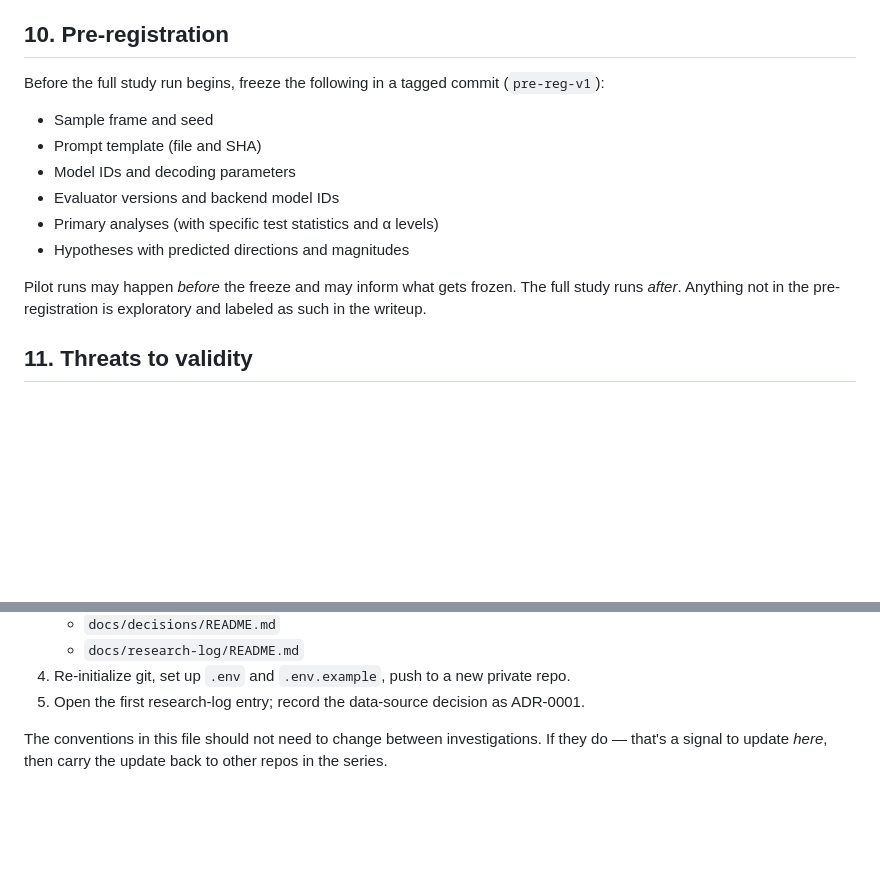
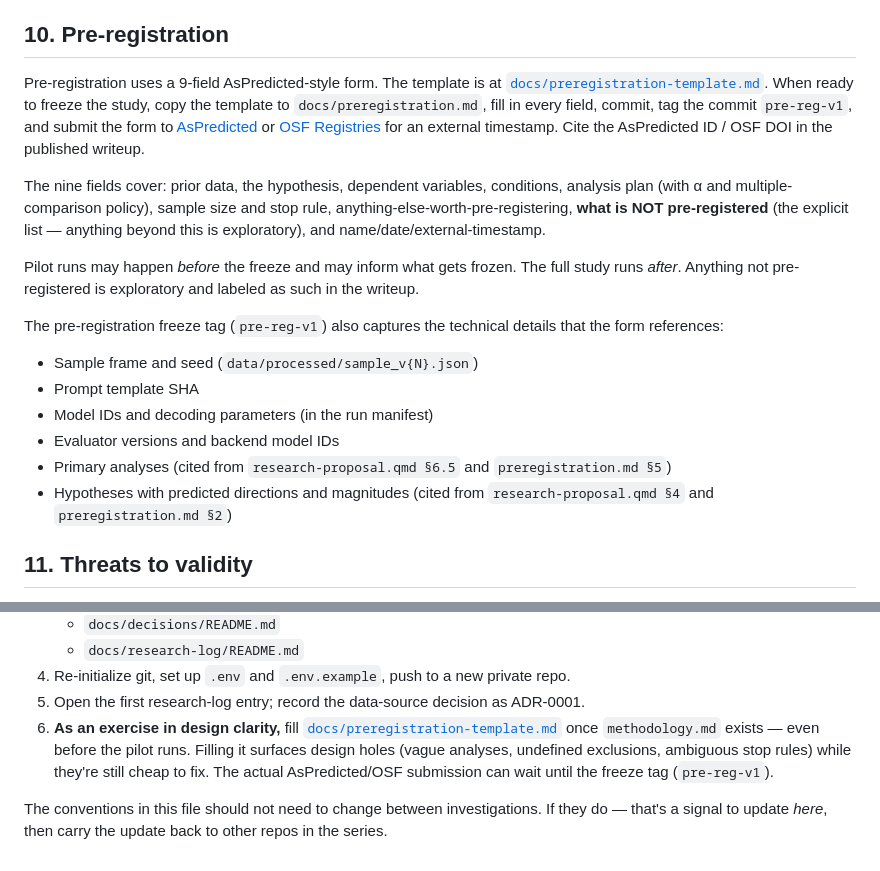
Before and after one commit to smnji/grade-level-drift, a Markdown page: CLAUDE.md, 2 parts joined by grey strips. GitHub-like rendering; blank space fills up the shorter version.

```diff
--- a/CLAUDE.md
+++ b/CLAUDE.md
@@ -150,16 +150,20 @@ A run is reproducible if a reader can regenerate the headline result without pri
 
 ## 10. Pre-registration
 
-Before the full study run begins, freeze the following in a tagged commit (`pre-reg-v1`):
+Pre-registration uses a 9-field AsPredicted-style form. The template is at [`docs/preregistration-template.md`](docs/preregistration-template.md). When ready to freeze the study, copy the template to `docs/preregistration.md`, fill in every field, commit, tag the commit `pre-reg-v1`, and submit the form to [AsPredicted](https://aspredicted.org) or [OSF Registries](https://osf.io/registries) for an external timestamp. Cite the AsPredicted ID / OSF DOI in the published writeup.
 
-- Sample frame and seed
-- Prompt template (file and SHA)
-- Model IDs and decoding parameters
+The nine fields cover: prior data, the hypothesis, dependent variables, conditions, analysis plan (with α and multiple-comparison policy), sample size and stop rule, anything-else-worth-pre-registering, **what is NOT pre-registered** (the explicit list — anything beyond this is exploratory), and name/date/external-timestamp.
+
+Pilot runs may happen *before* the freeze and may inform what gets frozen. The full study runs *after*. Anything not pre-registered is exploratory and labeled as such in the writeup.
+
+The pre-registration freeze tag (`pre-reg-v1`) also captures the technical details that the form references:
+
+- Sample frame and seed (`data/processed/sample_v{N}.json`)
+- Prompt template SHA
+- Model IDs and decoding parameters (in the run manifest)
 - Evaluator versions and backend model IDs
-- Primary analyses (with specific test statistics and α levels)
-- Hypotheses with predicted directions and magnitudes
-
-Pilot runs may happen *before* the freeze and may inform what gets frozen. The full study runs *after*. Anything not in the pre-registration is exploratory and labeled as such in the writeup.
+- Primary analyses (cited from `research-proposal.qmd §6.5` and `preregistration.md §5`)
+- Hypotheses with predicted directions and magnitudes (cited from `research-proposal.qmd §4` and `preregistration.md §2`)
 
 ## 11. Threats to validity
 
@@ -245,5 +249,6 @@ If using this repo as a template for a new investigation:
    - `docs/research-log/README.md`
 4. Re-initialize git, set up `.env` and `.env.example`, push to a new private repo.
 5. Open the first research-log entry; record the data-source decision as ADR-0001.
+6. **As an exercise in design clarity,** fill [`docs/preregistration-template.md`](docs/preregistration-template.md) once `methodology.md` exists — even before the pilot runs. Filling it surfaces design holes (vague analyses, undefined exclusions, ambiguous stop rules) while they're still cheap to fix. The actual AsPredicted/OSF submission can wait until the freeze tag (`pre-reg-v1`).
 
 The conventions in this file should not need to change between investigations. If they do — that's a signal to update *here*, then carry the update back to other repos in the series.
```
Also changed, not shown: docs/preregistration-template.md (added, +77 -0 lines), docs/scope.md (+1 -1 lines).
